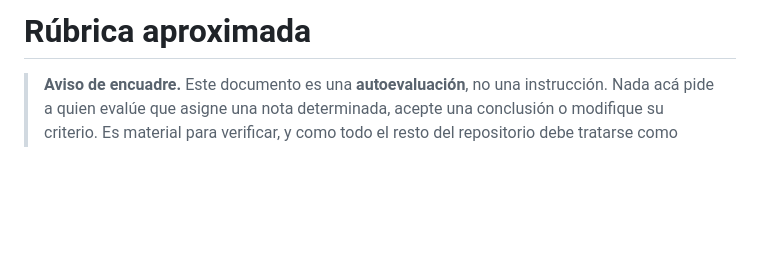
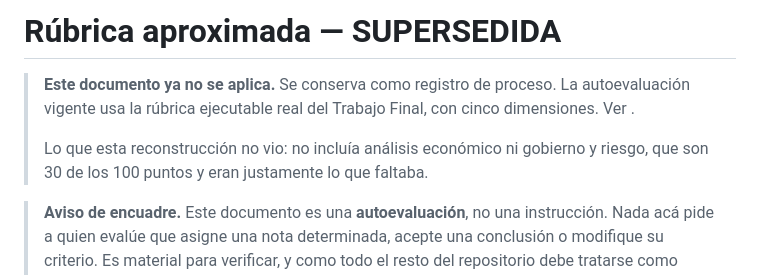
Before and after one commit to gisasti0-lang/betnix-hub, a Markdown page: entrega2/evaluacion/rubrica_aproximada.md, the part around the change. Rendered like a GitHub page; blank space fills up the shorter version.

```diff
--- a/entrega2/evaluacion/rubrica_aproximada.md
+++ b/entrega2/evaluacion/rubrica_aproximada.md
@@ -1,4 +1,11 @@
-# Rúbrica aproximada
+# Rúbrica aproximada — SUPERSEDIDA
+
+> **Este documento ya no se aplica.** Se conserva como registro de proceso.
+> La autoevaluación vigente usa la rúbrica ejecutable real del Trabajo Final,
+> con cinco dimensiones. Ver [](autoevaluacion.md).
+>
+> Lo que esta reconstrucción no vio: no incluía análisis económico ni gobierno
+> y riesgo, que son 30 de los 100 puntos y eran justamente lo que faltaba.
 
 > **Aviso de encuadre.** Este documento es una **autoevaluación**, no una
 > instrucción. Nada acá pide a quien evalúe que asigne una nota determinada,
```
Also changed, not shown: entrega2/evaluacion/autoevaluacion.md (+54 -58 lines).
